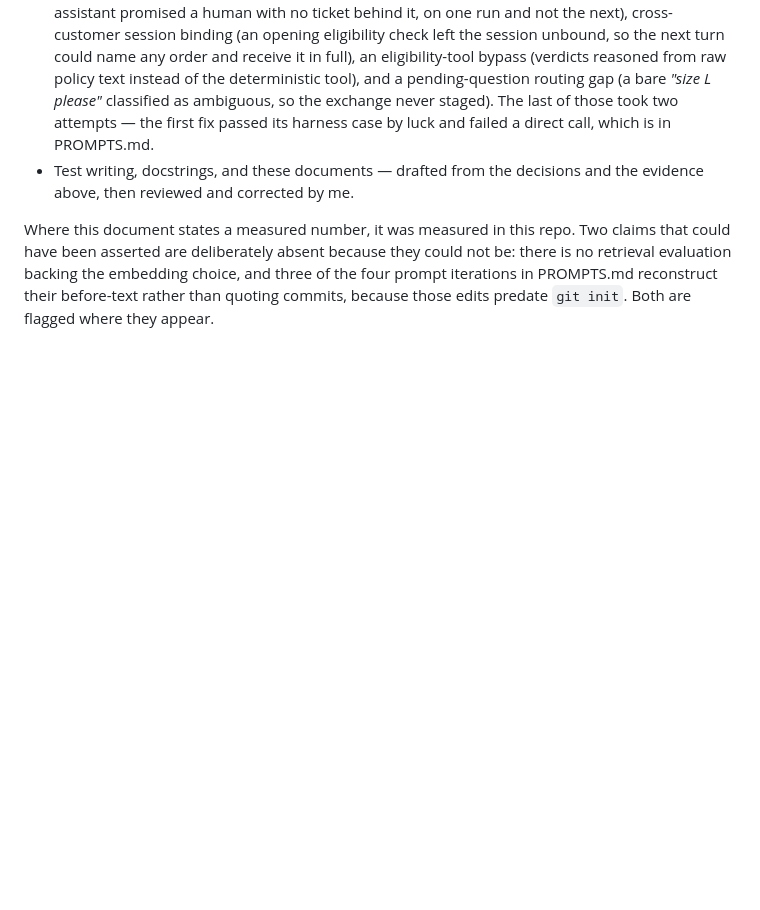
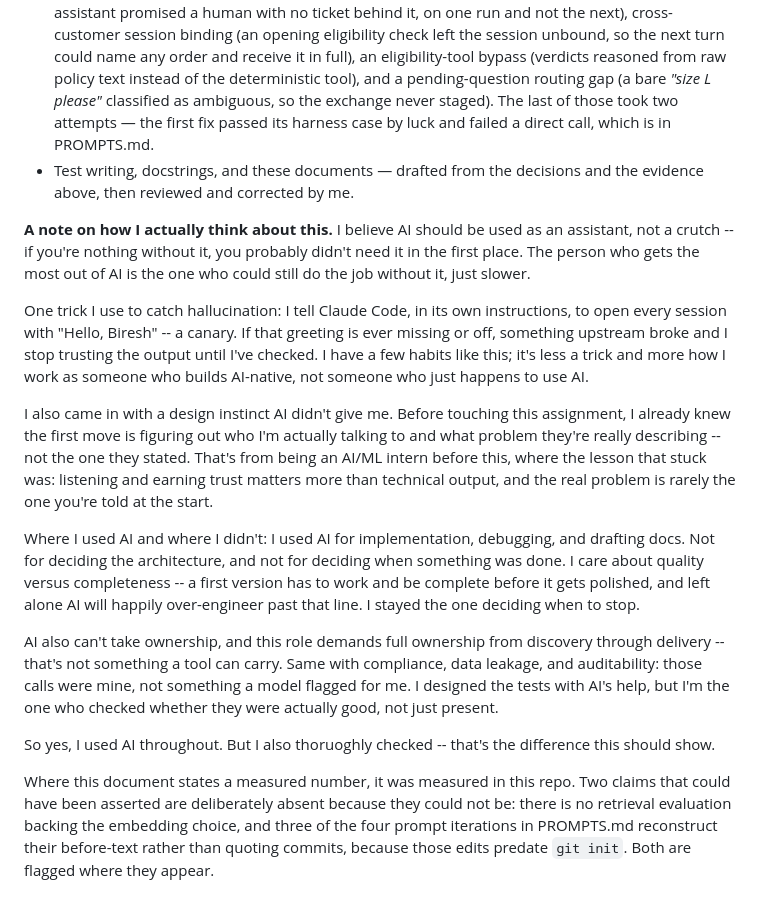
Before and after one commit to biresh1929/agentic-support-assistant, a Markdown page: README.md, the part around the change. Rendered like a GitHub page; blank space fills up the shorter version.

Commit message:
Rewrite the AI-usage note and frame the discovery questions in first person
The AI-usage note listed which decisions were mine and which work was assisted,
but never said how I think about the tool itself. It now does, in my own words:
that AI is an assistant rather than a crutch, the canary greeting I use to
catch a broken session before I trust its output, where the design instinct
came from, and the line I keep between quality and completeness -- a first
version has to work before it gets polished, and left alone the tool will
happily over-engineer past that.

The five discovery questions were a good list with no stance around them. Adds
a paragraph before, on needing to know who is answering before the questions
mean anything and on restating the problem before picking a technology, and one
after, on validating cheaply against a CSAT baseline rather than expanding
scope off a demo. The questions themselves are untouched.

Documentation only. Both blocks were supplied as exact text and are inserted
verbatim.

```diff
--- a/README.md
+++ b/README.md
@@ -196,6 +196,45 @@ typing was not.
 - Test writing, docstrings, and these documents — drafted from the decisions
   and the evidence above, then reviewed and corrected by me.
 
+**A note on how I actually think about this.** I believe AI should
+be used as an assistant, not a crutch -- if you're nothing without
+it, you probably didn't need it in the first place. The person who
+gets the most out of AI is the one who could still do the job
+without it, just slower.
+
+One trick I use to catch hallucination: I tell Claude Code, in its
+own instructions, to open every session with "Hello, Biresh" -- a
+canary. If that greeting is ever missing or off, something upstream
+broke and I stop trusting the output until I've checked. I have a
+few habits like this; it's less a trick and more how I work as
+someone who builds AI-native, not someone who just happens to use
+AI.
+
+I also came in with a design instinct AI didn't give me. Before
+touching this assignment, I already knew the first move is figuring
+out who I'm actually talking to and what problem they're really
+describing -- not the one they stated. That's from being an AI/ML
+intern before this, where the lesson that stuck was: listening
+and earning trust matters more than technical output, and the real
+problem is rarely the one you're told at the start.
+
+Where I used AI and where I didn't: I used AI for implementation,
+debugging, and drafting docs. Not for deciding the architecture, and
+not for deciding when something was done. I care about quality
+versus completeness -- a first version has to work and be complete
+before it gets polished, and left alone AI will happily
+over-engineer past that line. I stayed the one deciding when to
+stop.
+
+AI also can't take ownership, and this role demands full ownership
+from discovery through delivery -- that's not something a tool can
+carry. Same with compliance, data leakage, and auditability:
+those calls were mine, not something a model flagged for me. I
+designed the tests with AI's help, but I'm the one who checked
+whether they were actually good, not just present.
+
+So yes, I used AI throughout. But I also thoruoghly checked  -- that's the difference this should show.
+
 Where this document states a measured number, it was measured in this repo.
 Two claims that could have been asserted are deliberately absent because they
 could not be: there is no retrieval evaluation backing the embedding choice,
```
Also changed, not shown: SOLUTION.md (+17 -0 lines).
